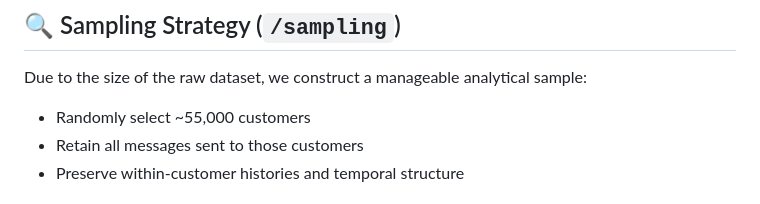
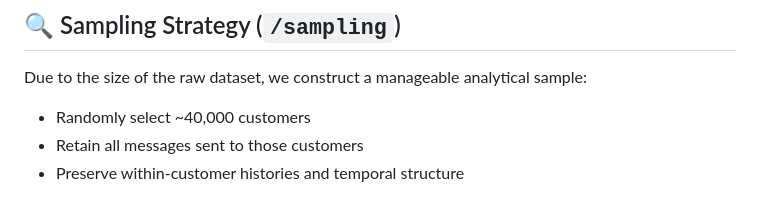
Before and after one commit to NikolozDarsalia/message-campaign-engagement-analysis, a Markdown page: README.md, the part around the change printed below. Drawn GitHub-style.

```diff
--- a/README.md
+++ b/README.md
@@ -71,7 +71,7 @@ The original dataset contains **~721 million rows** and cannot be stored in this
 
 Due to the size of the raw dataset, we construct a manageable analytical sample:
 
-- Randomly select ~55,000 customers
+- Randomly select ~40,000 customers
 - Retain all messages sent to those customers
 - Preserve within-customer histories and temporal structure
 
```
Also changed, not shown: other parts of README.md (+1 -1 lines).
